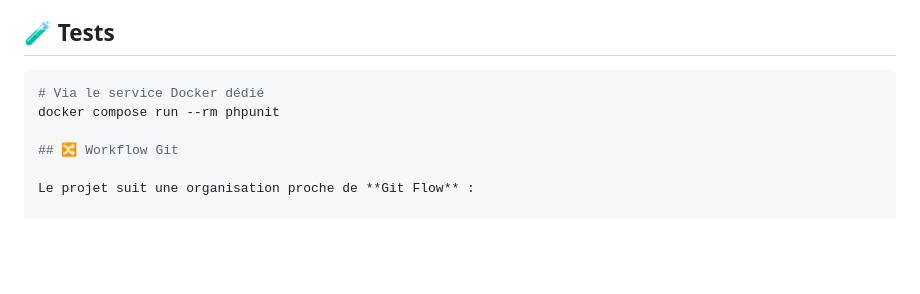
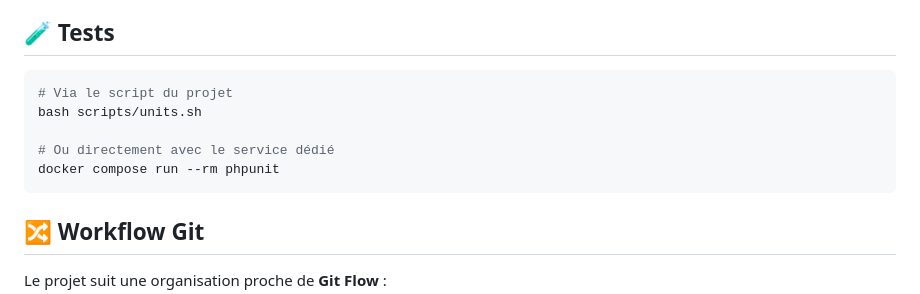
Before and after one commit to Vladimir-Maj/Site-web-RDS, a Markdown page: README.md, the part around the change. GitHub-like rendering; blank space fills up the shorter version.

````diff
--- a/README.md
+++ b/README.md
@@ -319,8 +319,13 @@ Chaque filtre est optionnel. Les valeurs sont injectées via des **requêtes pr
 ## 🧪 Tests
 
 ```bash
-# Via le service Docker dédié
+# Via le script du projet
+bash scripts/units.sh
+
+# Ou directement avec le service dédié
 docker compose run --rm phpunit
+```
+
 
 ## 🔀 Workflow Git
 
````
